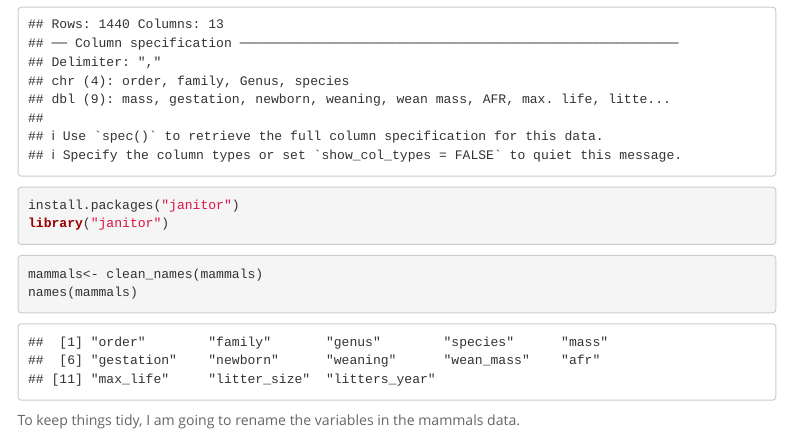
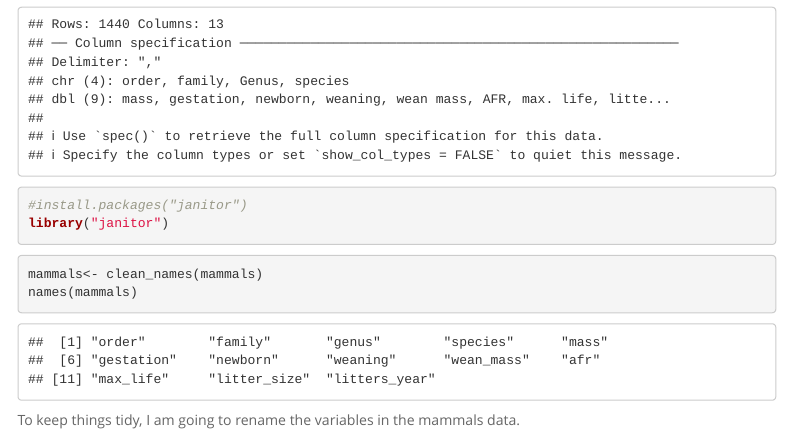
Before and after one commit to grend0n/BIS15W2022_grendon, an R Markdown document (lab4/lab4_2.Rmd): the page in a window 1100 px wide, from 940 px down. Rendered offline with R 4.5, knitr and Pandoc, with nearby package versions; some code elsewhere in the file could not run offline; menus at the side of the page are left out; column names are cleaned by a stand-in for the janitor package.

Commit message:
lab 4.2hw GR

````diff
--- a/lab4/lab4_2.Rmd
+++ b/lab4/lab4_2.Rmd
@@ -32,8 +32,9 @@ For these exercises we will use the data from lab 4_1.
 fish <- readr::read_csv("data/Gaeta_etal_CLC_data.csv")
 mammals <- readr::read_csv("data/mammal_lifehistories_v2.csv")
 ```
+
 ```{r}
-install.packages("janitor")
+#install.packages("janitor")
 library("janitor")
 ```
 
````
Also changed, not shown: lab4/lab4_2.html (added), lab4/lab4_2.Rmd (3 more changed lines).
